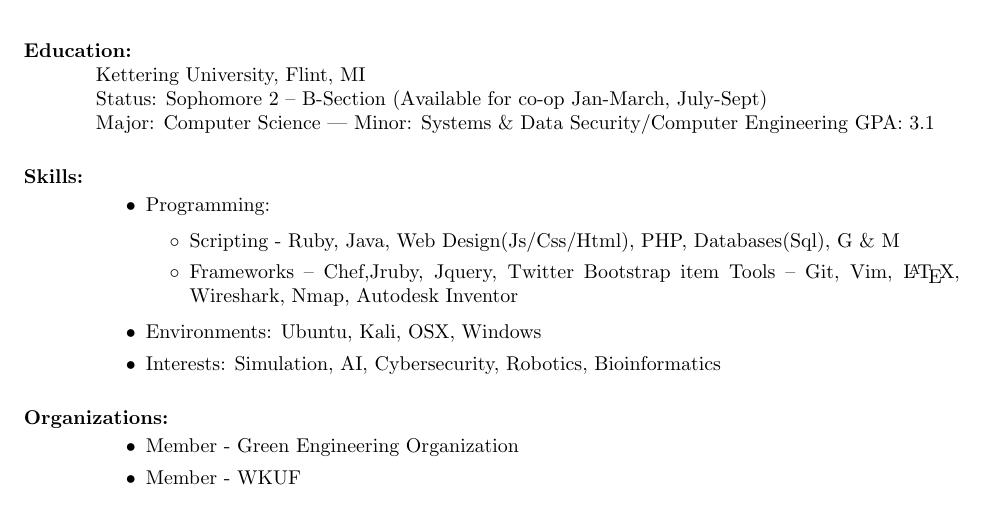
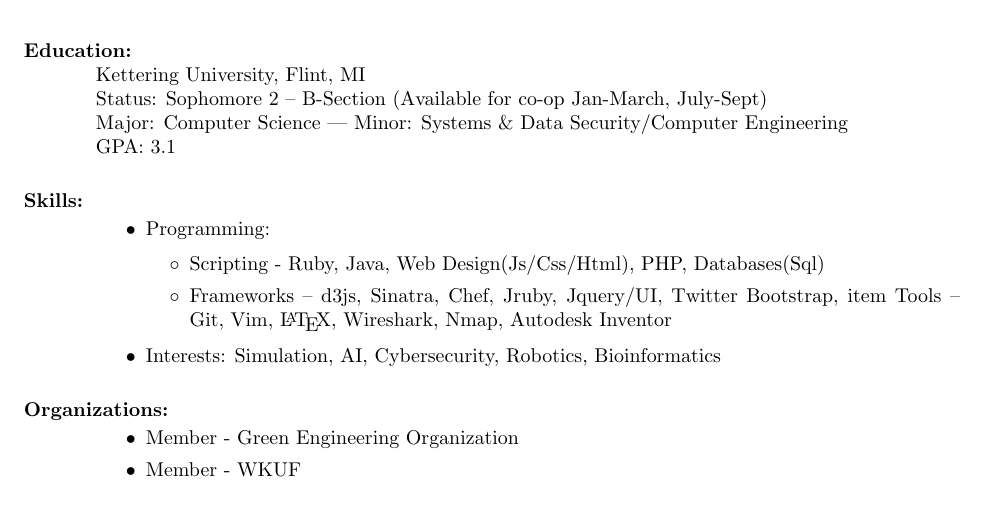
Before and after one commit to avecchio/resume, a LaTeX CV (resume.tex): part of the page, cut so that both start at the same text. Compiled offline with pdfLaTeX.

Commit message:
Updated resume.

```diff
--- a/resume.tex
+++ b/resume.tex
@@ -27,8 +31,8 @@ Seeking co-op in the field of computer science, where a work environment will bo
 \section{Education:}
 Kettering University, Flint, MI\\
 Status: Sophomore 2 – B-Section (Available for co-op Jan-March, July-Sept)\\
-Major: Computer Science %, Bioinformatics, Computer Engineering
-|   Minor: Systems \& Data Security/Computer Engineering
+Major: Computer Science %, Bioinformatics%, Computer Engineering
+|   Minor: Systems \& Data Security/Computer Engineering\\
 GPA: 3.1
 %University of Southern Florida, Tampa, FL
 %Major: Bioinformatics, Computer Engineering
@@ -36,19 +40,20 @@ GPA: 3.1
 \begin{itemize}
 \item Programming:
 \begin{itemize}[label=$\circ$]
-\item Scripting - Ruby, Java, Web Design(Js/Css/Html), PHP, Databases(Sql), G \& M
-\item Frameworks – Chef,Jruby, Jquery, Twitter Bootstrap
+\item Scripting - Ruby, Java, Web Design(Js/Css/Html), PHP, Databases(Sql)%, G \& M
+\item Frameworks – d3js, Sinatra, Chef, Jruby, Jquery/UI, Twitter Bootstrap, %BackboneJs
 item Tools – Git, Vim, \LaTeX, Wireshark, Nmap, Autodesk Inventor
 \end{itemize}
 %\item Relevant Courses: Artificial Intelligence,
 %\item Computer Engineering: Digital Systems, networking(wired/wireless).
 %\item Mechanical Engineering: Cad modeling in Autodesk Inventor, G \& M coding
 %\item Other: Aerodynamics, robotics, rockets, airfoils
-\item Environments: Ubuntu, Kali, OSX, Windows
+%\item Environments: Ubuntu, Kali, OSX, Windows
 \item Interests: Simulation, AI, Cybersecurity, Robotics, Bioinformatics
 \end{itemize}
 \section{Organizations:}
 \begin{itemize}
+%\item Member - Computing Profession
 \item Member - Green Engineering Organization
 \item Member - WKUF
 \end{itemize}
```
Also changed, not shown: resume.tex (7 more changed lines), 1 other file.
